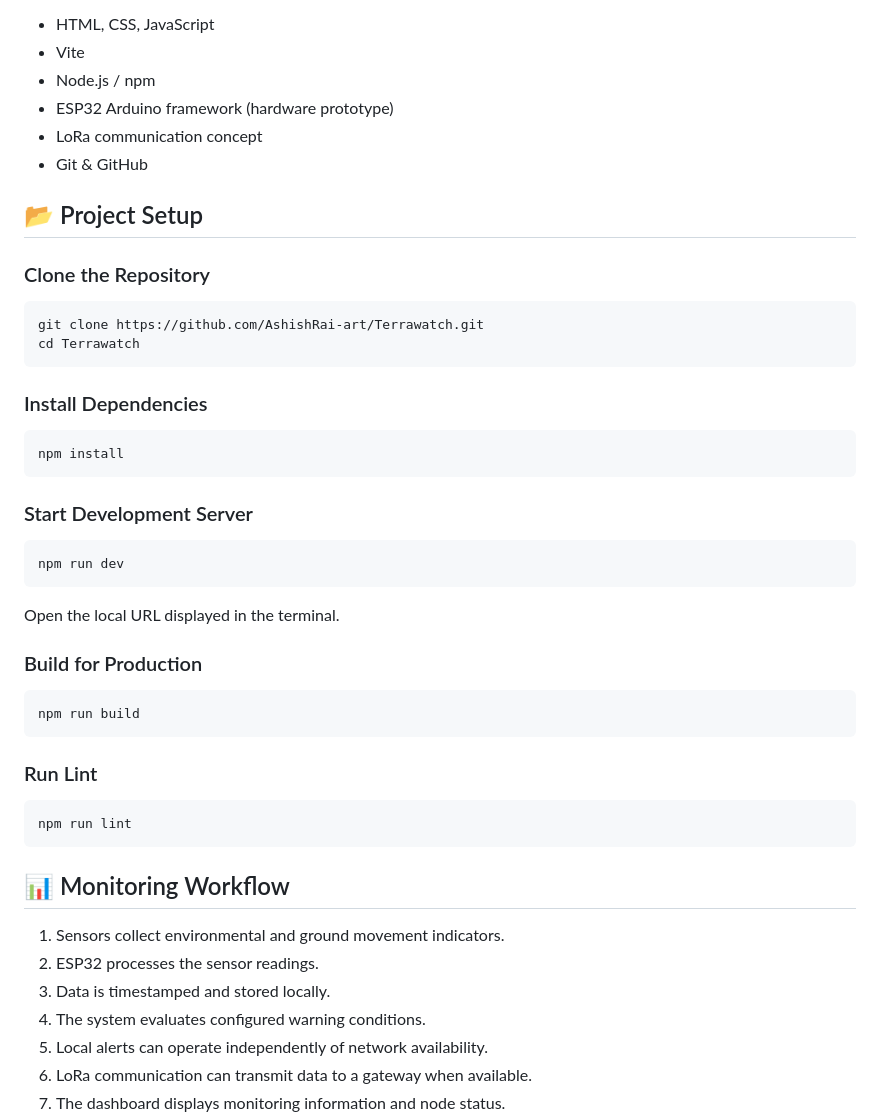
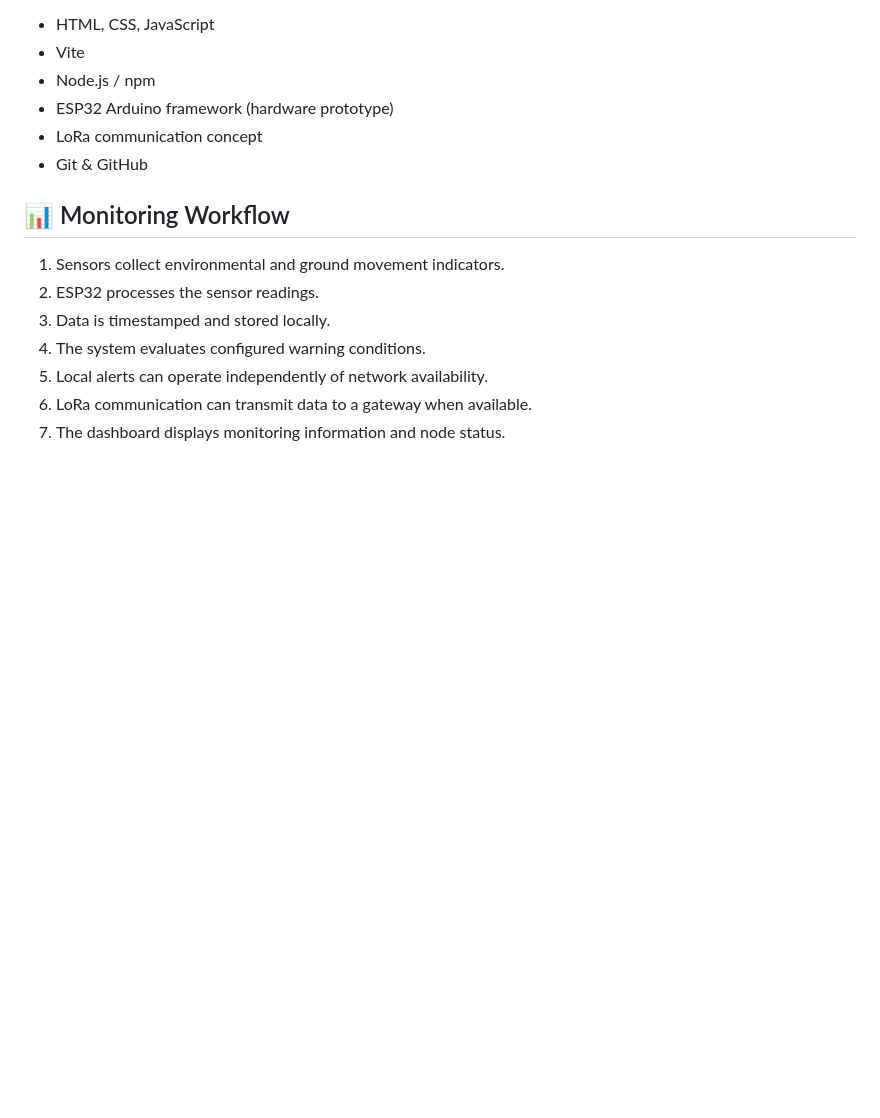
Before and after one commit to AshishRai-art/Terrawatch, a Markdown page: README.md, the part around the change. GitHub-like rendering; blank space fills up the shorter version.

Commit message:
Remove project setup section from README
Removed project setup instructions for cloning, installing dependencies, starting the server, building for production, and running lint.

````diff
--- a/README.md
+++ b/README.md
@@ -71,41 +71,6 @@ Sensors → ESP32 → Data Processing → Local Alert + SD Logging
 - LoRa communication concept
 - Git & GitHub
 
-## 📂 Project Setup
-
-### Clone the Repository
-
-```bash
-git clone https://github.com/AshishRai-art/Terrawatch.git
-cd Terrawatch
-```
-
-### Install Dependencies
-
-```bash
-npm install
-```
-
-### Start Development Server
-
-```bash
-npm run dev
-```
-
-Open the local URL displayed in the terminal.
-
-### Build for Production
-
-```bash
-npm run build
-```
-
-### Run Lint
-
-```bash
-npm run lint
-```
-
 ## 📊 Monitoring Workflow
 
 1. Sensors collect environmental and ground movement indicators.
````
